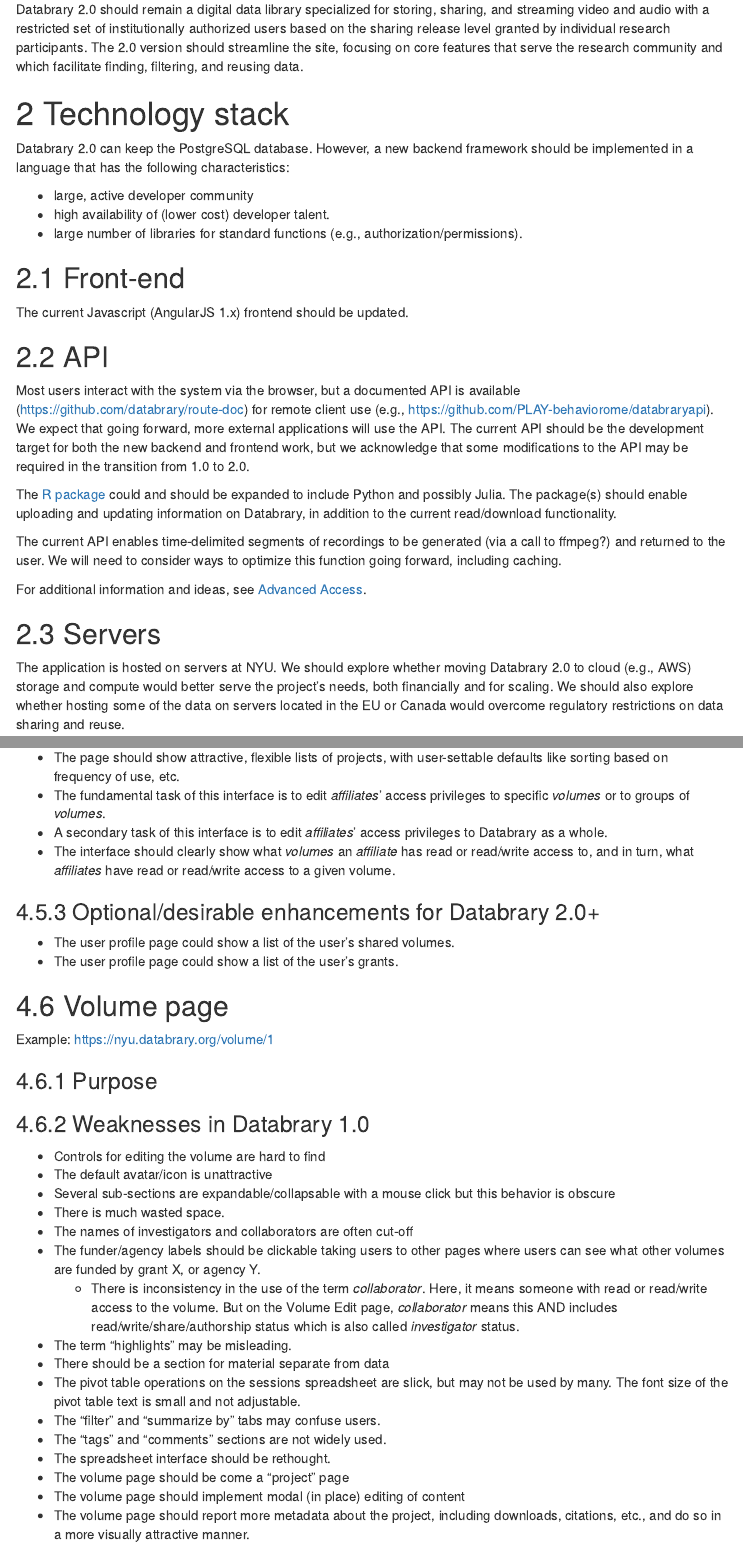
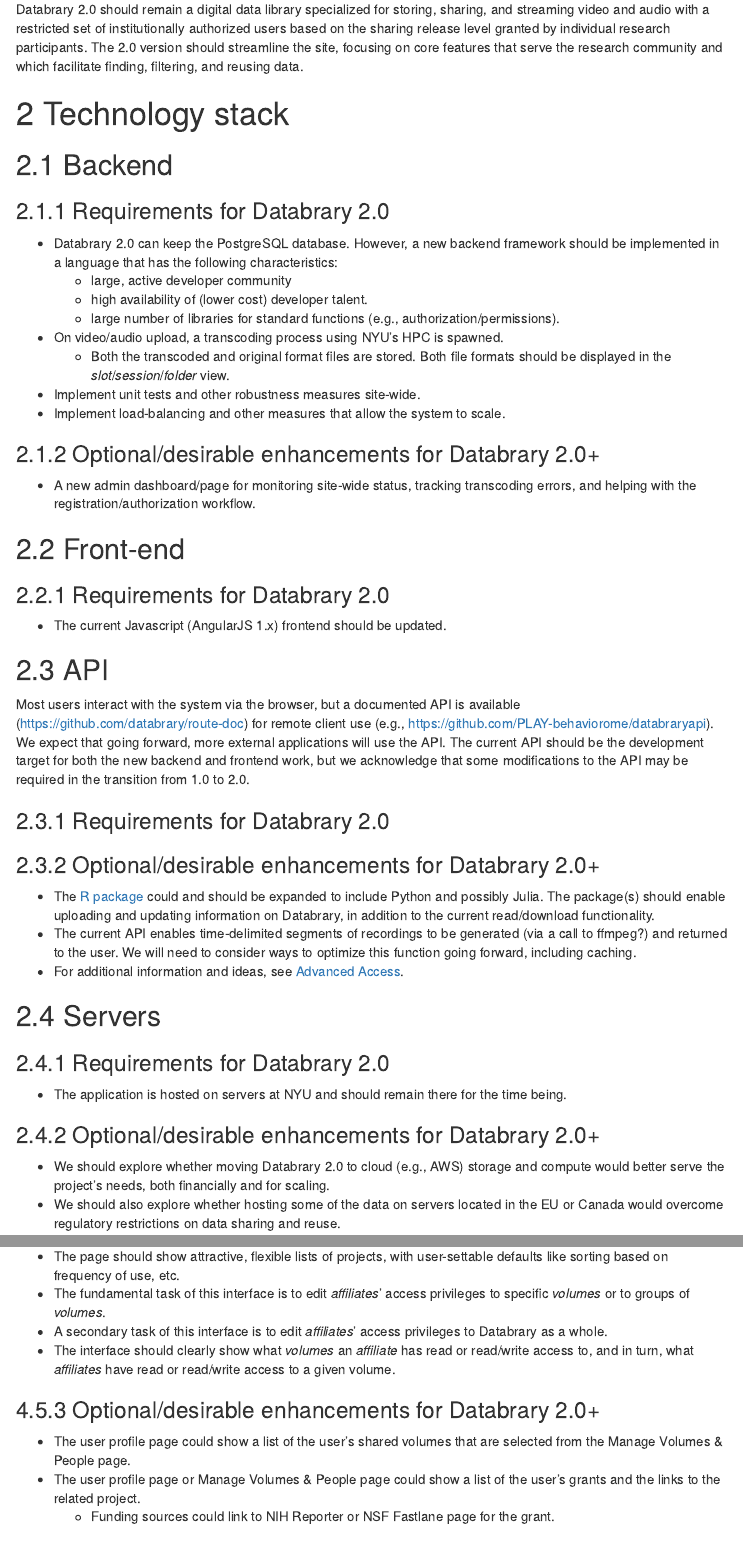
Before and after one commit to gilmore-lab/databrary-reqmts-specs, an R Markdown document (databrary_2.0.Rmd): the page in a window 1100 px wide, from 190 px down, and a second part further down, joined at a grey line. Rendered offline with R 4.5, knitr and Pandoc, with nearby package versions; menus at the side of the page are left out.

Commit message:
Edits following mtg with Jeff Spies

```diff
--- a/databrary_2.0.Rmd
+++ b/databrary_2.0.Rmd
@@ -21,16 +21,28 @@
 
 # Technology stack
 
-Databrary 2.0 can keep the PostgreSQL database.
-However, a new backend framework should be implemented in a language that has the following characteristics:
+## Backend
 
-- large, active developer community
-- high availability of (lower cost) developer talent.
-- large number of libraries for standard functions (e.g., authorization/permissions).
+### Requirements for Databrary 2.0
+
+- Databrary 2.0 can keep the PostgreSQL database. However, a new backend framework should be implemented in a language that has the following characteristics:
+    - large, active developer community
+    - high availability of (lower cost) developer talent.
+    - large number of libraries for standard functions (e.g., authorization/permissions).
+- On video/audio upload, a transcoding process using NYU's HPC is spawned.
+    - Both the transcoded and original format files are stored. Both file formats should be displayed in the *slot*/*session*/*folder* view.
+- Implement unit tests and other robustness measures site-wide.
+- Implement load-balancing and other measures that allow the system to scale.
+
+### Optional/desirable enhancements for Databrary 2.0+
+
+- A new admin dashboard/page for monitoring site-wide status, tracking transcoding errors, and helping with the registration/authorization workflow.
 
 ## Front-end
 
-The current Javascript (AngularJS 1.x) frontend should be updated.
+### Requirements for Databrary 2.0
+
+- The current Javascript (AngularJS 1.x) frontend should be updated.
 
 ## API
 
@@ -38,19 +50,19 @@
 We expect that going forward, more external applications will use the API.
 The current API should be the development target for both the new backend and frontend work, but we acknowledge that some modifications to the API may be required in the transition from 1.0 to 2.0.
 
-The [R package](https://github.com/PLAY-behaviorome/databraryapi) could and should be expanded to include Python and possibly Julia.
-The package(s) should enable uploading and updating information on Databrary, in addition to the current read/download functionality.
+### Requirements for Databrary 2.0
 
-The current API enables time-delimited segments of recordings to be generated (via a call to ffmpeg?) and returned to the user.
+### Optional/desirable enhancements for Databrary 2.0+
+
+- The [R package](https://github.com/PLAY-behaviorome/databraryapi) could and should be expanded to include Python and possibly Julia. The package(s) should enable uploading and updating information on Databrary, in addition to the current read/download functionality.
+- The current API enables time-delimited segments of recordings to be generated (via a call to ffmpeg?) and returned to the user.
 We will need to consider ways to optimize this function going forward, including caching.
-
-For additional information and ideas, see [Advanced Access](advanced_access.html).
+- For additional information and ideas, see [Advanced Access](advanced_access.html).
 
 ## Servers
 
-The application is hosted on servers at NYU.
-We should explore whether moving Databrary 2.0 to cloud (e.g., AWS) storage and compute would better serve the project's needs, both financially and for scaling.
-We should also explore whether hosting some of the data on servers located in the EU or Canada would overcome regulatory restrictions on data sharing and reuse.
+### Requirements for Databrary 2.0
 
-## Static site
+- The application is hosted on servers at NYU and should remain there for the time being.
 
+### Optional/desirable enhancements for Databrary 2.0+
@@ -60,5 +69,7 @@
 
-All code should be shared on GitHub: <http://github.com/databrary> so that active outreach efforts to the open source developer community can expand.
+- We should explore whether moving Databrary 2.0 to cloud (e.g., AWS) storage and compute would better serve the project's needs, both financially and for scaling.
+- We should also explore whether hosting some of the data on servers located in the EU or Canada would overcome regulatory restrictions on data sharing and reuse.
+
 
 # Glossary
 
@@ -196,8 +214,9 @@
 
 ### Optional/desirable enhancements for Databrary 2.0+
 
-- The user profile page could show a list of the user's shared volumes.
-- The user profile page could show a list of the user's grants.
+- The user profile page could show a list of the user's shared volumes that are selected from the Manage Volumes & People page.
+- The user profile page or Manage Volumes & People page could show a list of the user's grants and the links to the related project.
+    - Funding sources could link to NIH Reporter or NSF Fastlane page for the grant.
 
 ## Volume page
 
```
Also changed, not shown: databrary_2.0.html, databrary_2.0.Rmd (38 more changed lines).
